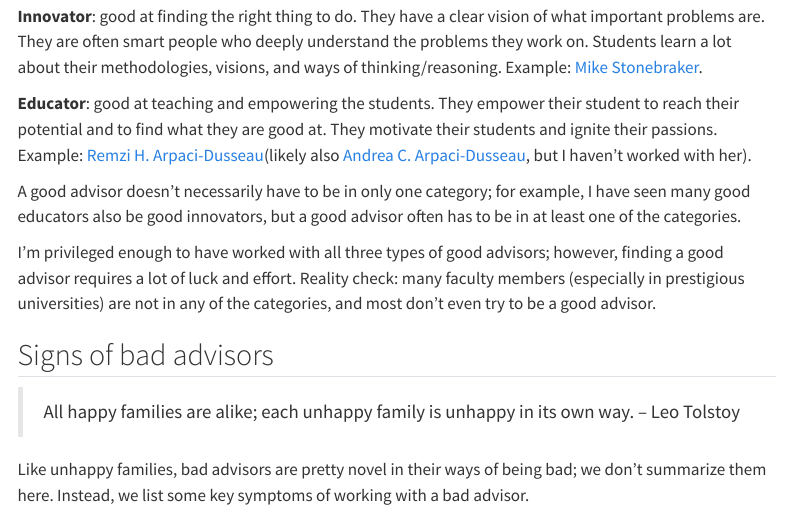
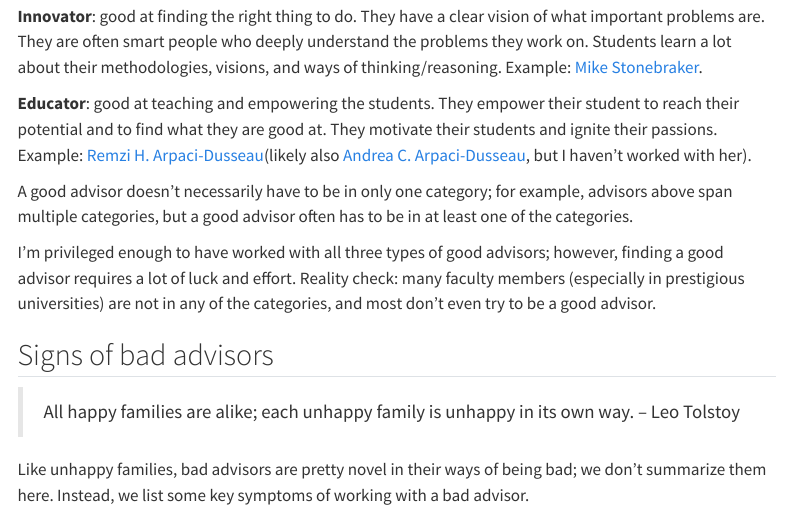
Before and after one commit to XiangpengHao/blog, a Quarto document (posts/good-advisor/index.qmd): the page in a window 1100 px wide, from 280 px down. Rendered offline with R 4.5, knitr and Pandoc in place of Quarto, with nearby package versions; menus at the side of the page are left out.

Commit message:
update wording

```diff
--- a/posts/good-advisor/index.qmd
+++ b/posts/good-advisor/index.qmd
@@ -16,7 +16,7 @@ Entrepreneurs, innovators, and educators.
 
 **Educator**: good at teaching and empowering the students. They empower their student to reach their potential and to find what they are good at. They motivate their students and ignite their passions. Example: [Remzi H. Arpaci-Dusseau](https://pages.cs.wisc.edu/~remzi/)(likely also [Andrea C. Arpaci-Dusseau](https://pages.cs.wisc.edu/~dusseau/), but I haven't worked with her).
 
-A good advisor doesn't necessarily have to be in only one category; for example, I have seen many good educators also be good innovators, but a good advisor often has to be in at least one of the categories.
+A good advisor doesn't necessarily have to be in only one category; for example, advisors above span multiple categories, but a good advisor often has to be in at least one of the categories.
 
 I'm privileged enough to have worked with all three types of good advisors; however, finding a good advisor requires a lot of luck and effort.
 Reality check: many faculty members (especially in prestigious universities) are not in any of the categories, and most don't even try to be a good advisor.
```
